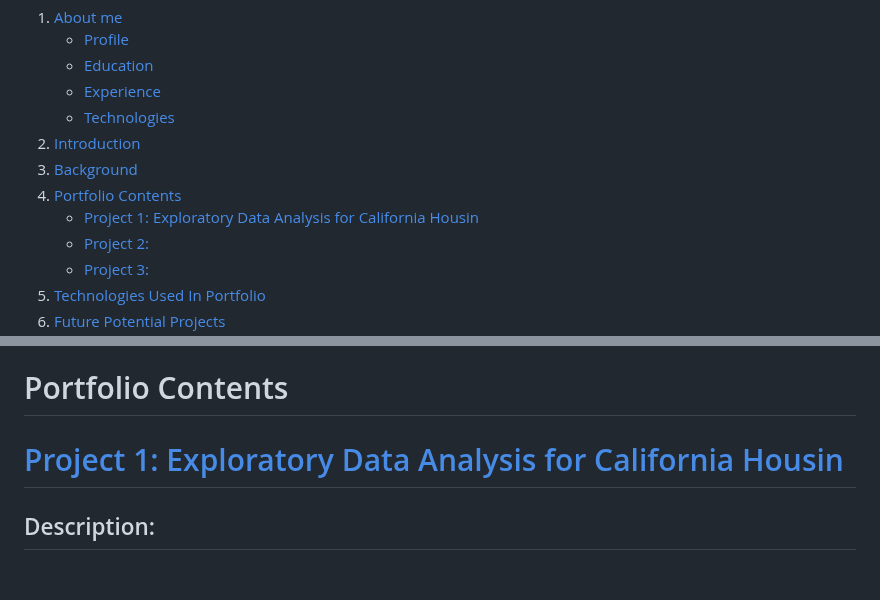
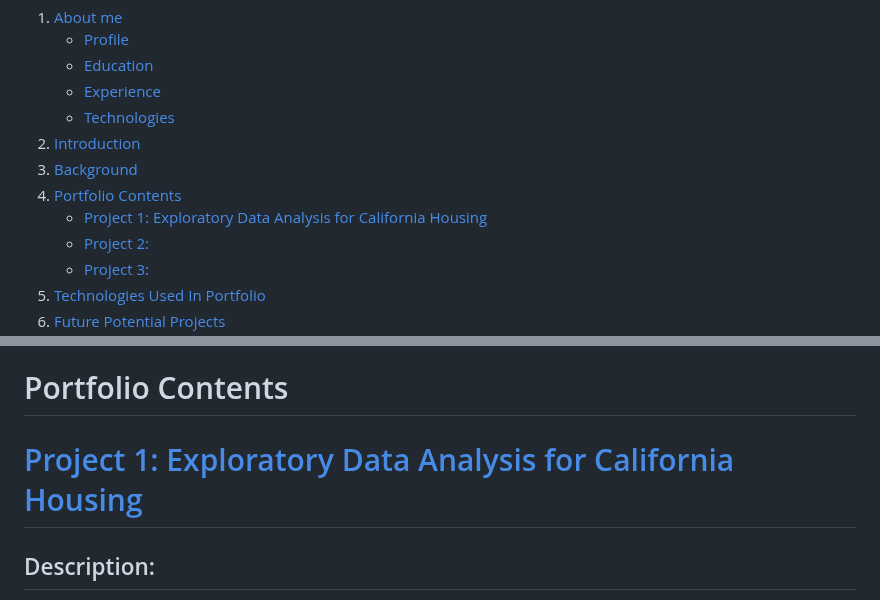
Before and after one commit to DanielGiedraitis/Data-Science-Machine-Learning-Portfolio, a Markdown page: README.md, 2 parts joined by grey strips. Drawn GitHub-style; blank space fills up the shorter version.

```diff
--- a/README.md
+++ b/README.md
@@ -14,7 +14,7 @@ Welcome to my data science and machine learning portfolio, showcasing a collecti
 2. [Introduction](#Introduction)
 3. [Background](#Background)
 4. [Portfolio Contents](#Portfolio-Contents)
-   - [Project 1: Exploratory Data Analysis for California Housin](#Project-1-Exploratory-Data-Analysis-for-California-Housin)
+   - [Project 1: Exploratory Data Analysis for California Housing](#Project-1-Exploratory-Data-Analysis-for-California-Housing)
    - [Project 2: ](#Project-2)
    - [Project 3: ](#Project-3)
 5. [Technologies Used In Portfolio](#Technologies-Used-In-Portfolio)
@@ -53,7 +53,7 @@ The utility and significance of my portfolio come from its ability to demonstrat
 
 # Portfolio Contents
 
-# [Project 1: Exploratory Data Analysis for California Housin](https://github.com/DanielGiedraitis/Data-Science-Machine-Learning-Portfolio/tree/main/Exploratory%20Data%20Analysis%20for%20California%20Housin)
+# [Project 1: Exploratory Data Analysis for California Housing](https://github.com/DanielGiedraitis/Data-Science-Machine-Learning-Portfolio/tree/main/Exploratory%20Data%20Analysis%20for%20California%20Housin)
 ## Description:
 In this project, I conducted an in-depth Exploratory Data Analysis (EDA) of the California Housing dataset, aiming to gain insights into housing trends in various cities in California. The primary objective of this analysis is to provide valuable information to potential homebuyers, real estate professionals, and policymakers. By uncovering key patterns and trends in the data, this analysis can assist in making informed decisions regarding housing investments and urban planning.
 
```
